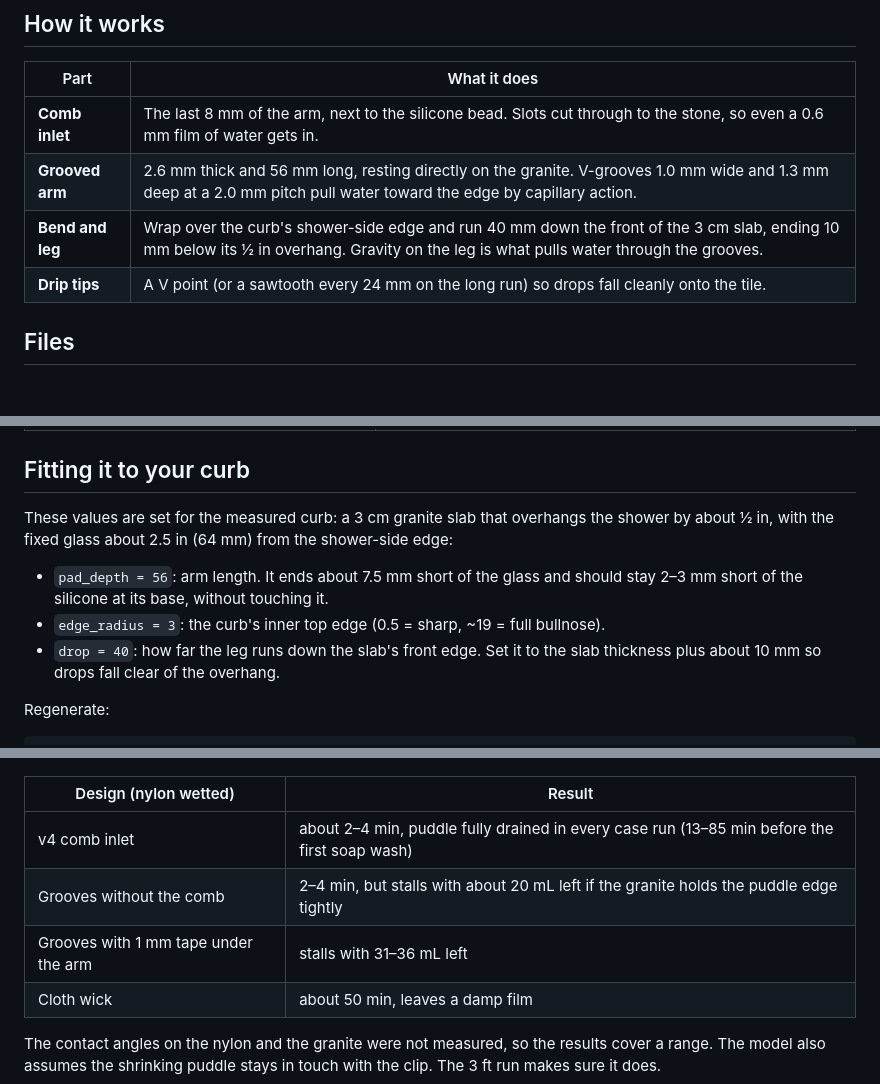
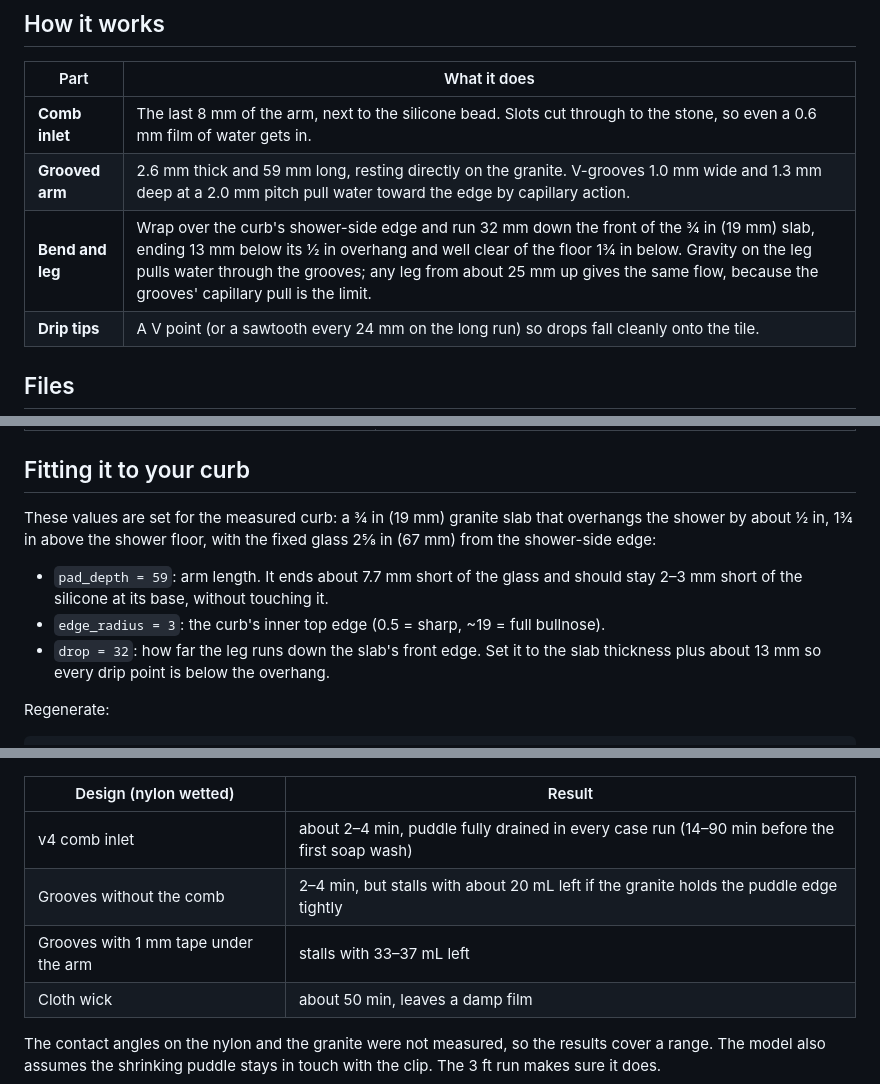
Before and after one commit to mcintoda/InductiveChargerRx, a Markdown page: curb-drain/README.md, 3 parts joined by grey strips. Drawn GitHub-style; blank space fills up the shorter version.

```diff
--- a/curb-drain/README.md
+++ b/curb-drain/README.md
@@ -11,8 +11,8 @@ Infographic with every cross-section, drawn to scale: [`docs/curb-drain-sections
 | Part | What it does |
 |---|---|
 | **Comb inlet** | The last 8 mm of the arm, next to the silicone bead. Slots cut through to the stone, so even a 0.6 mm film of water gets in. |
-| **Grooved arm** | 2.6 mm thick and 56 mm long, resting directly on the granite. V-grooves 1.0 mm wide and 1.3 mm deep at a 2.0 mm pitch pull water toward the edge by capillary action. |
-| **Bend and leg** | Wrap over the curb's shower-side edge and run 40 mm down the front of the 3 cm slab, ending 10 mm below its ½ in overhang. Gravity on the leg is what pulls water through the grooves. |
+| **Grooved arm** | 2.6 mm thick and 59 mm long, resting directly on the granite. V-grooves 1.0 mm wide and 1.3 mm deep at a 2.0 mm pitch pull water toward the edge by capillary action. |
+| **Bend and leg** | Wrap over the curb's shower-side edge and run 32 mm down the front of the ¾ in (19 mm) slab, ending 13 mm below its ½ in overhang and well clear of the floor 1¾ in below. Gravity on the leg pulls water through the grooves; any leg from about 25 mm up gives the same flow, because the grooves' capillary pull is the limit. |
 | **Drip tips** | A V point (or a sawtooth every 24 mm on the long run) so drops fall cleanly onto the tile. |
 
 ## Files
@@ -29,11 +29,11 @@ Infographic with every cross-section, drawn to scale: [`docs/curb-drain-sections
 
 ## Fitting it to your curb
 
-These values are set for the measured curb: a 3 cm granite slab that overhangs the shower by about ½ in, with the fixed glass about 2.5 in (64 mm) from the shower-side edge:
+These values are set for the measured curb: a ¾ in (19 mm) granite slab that overhangs the shower by about ½ in, 1¾ in above the shower floor, with the fixed glass 2⅝ in (67 mm) from the shower-side edge:
 
-- `pad_depth = 56`: arm length. It ends about 7.5 mm short of the glass and should stay 2–3 mm short of the silicone at its base, without touching it.
+- `pad_depth = 59`: arm length. It ends about 7.7 mm short of the glass and should stay 2–3 mm short of the silicone at its base, without touching it.
 - `edge_radius = 3`: the curb's inner top edge (0.5 = sharp, ~19 = full bullnose).
-- `drop = 40`: how far the leg runs down the slab's front edge. Set it to the slab thickness plus about 10 mm so drops fall clear of the overhang.
+- `drop = 32`: how far the leg runs down the slab's front edge. Set it to the slab thickness plus about 13 mm so every drip point is below the overhang.
 
 Regenerate:
 
@@ -68,9 +68,9 @@ The model solves Stokes flow on each groove cross-section (checked against exact
 
 | Design (nylon wetted) | Result |
 |---|---|
-| v4 comb inlet | about 2–4 min, puddle fully drained in every case run (13–85 min before the first soap wash) |
+| v4 comb inlet | about 2–4 min, puddle fully drained in every case run (14–90 min before the first soap wash) |
 | Grooves without the comb | 2–4 min, but stalls with about 20 mL left if the granite holds the puddle edge tightly |
-| Grooves with 1 mm tape under the arm | stalls with 31–36 mL left |
+| Grooves with 1 mm tape under the arm | stalls with 33–37 mL left |
 | Cloth wick | about 50 min, leaves a damp film |
 
 The contact angles on the nylon and the granite were not measured, so the results cover a range. The model also assumes the shrinking puddle stays in touch with the clip. The 3 ft run makes sure it does.
```
Also changed, not shown: other parts of curb-drain/README.md (+1 -1 lines), curb-drain/docs/img/sim_drain_curves.png, 12 other files.
